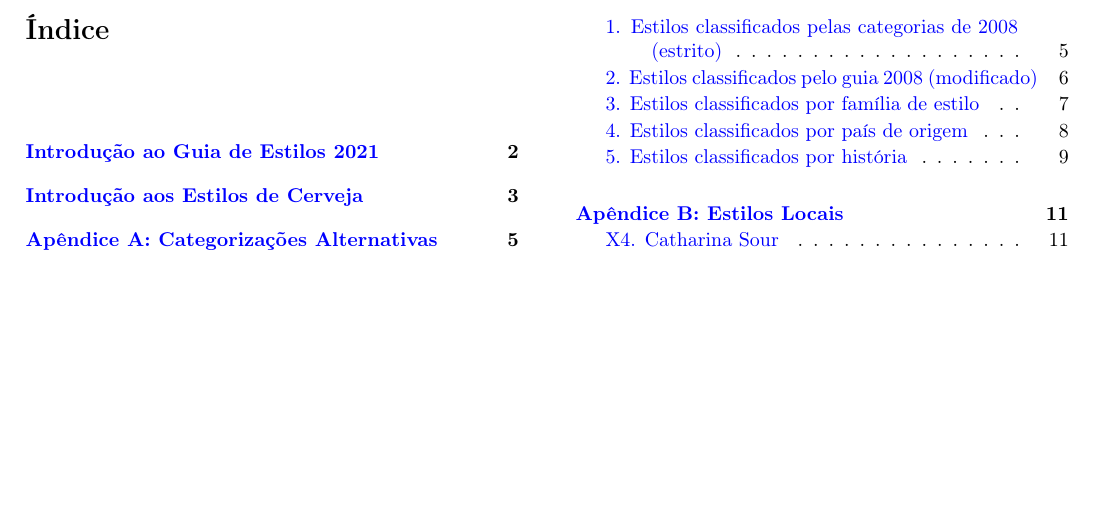
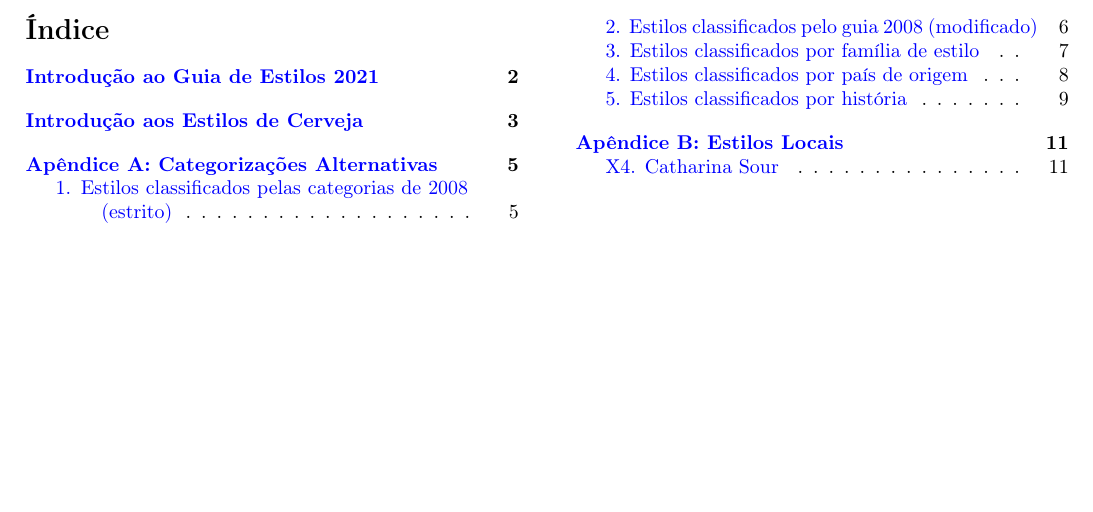
Before and after one commit to bjcp-brasil/bjcp-2021-pt-br, a LaTeX document (main.tex): part of page 2 of 12, cut so that both start at the same text. Compiled offline with pdfLaTeX.

Commit message:
configuring spaces

```diff
--- a/main.tex
+++ b/main.tex
@@ -1,4 +1,4 @@
-\documentclass[9t]{article}
+\documentclass[a4paper, 9t]{article}
 \usepackage{multicol}
 \usepackage{fancyhdr}
 \usepackage[utf8]{inputenc}
@@ -18,6 +18,7 @@
 \usepackage{array}
 \usepackage{longtable}
 \usepackage{color, colortbl}
+\usepackage{tocloft}
 
 \fontfamily{georgia}\selectfont
 \hypersetup{
@@ -29,9 +30,14 @@
 \renewcommand*\contentsname{}
 \setlength{\parskip}{1pt}
 \setlength{\columnsep}{1cm}
-% \titleformat*{\section}{\Large\bfseries\sffamily}
 \titlespacing\subsection{0pt}{12pt plus 4pt minus 2pt}{0pt plus 2pt minus 2pt}
 \newcommand\divisorLine{{\color{black} \rule{\linewidth}{0.1mm}}{\color{black} \rule{\linewidth}{0.1mm}}}
+
+\definecolor{darkgray}{rgb}{0.5, 0.5, 0.5}
+\definecolor{lightgray}{rgb}{0.75, 0.75, 0.75}
+
+\setlength{\cftbeforetoctitleskip}{-10pt}
+\setlength{\cftaftertoctitleskip}{0pt}
 
 \title{BJCP - Diretrizes de Estilo 2021}
 
```
Also changed, not shown: introducao-aos-estilos-de-cerveja/referencias-de-tags-de-estilo.tex (+0 -3 lines).
